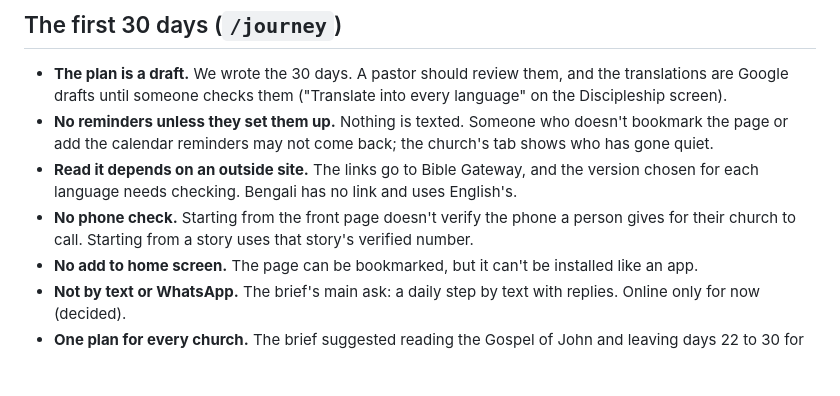
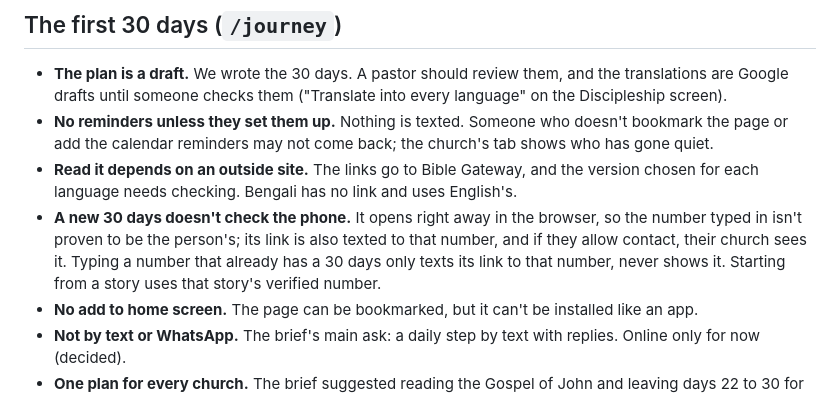
Before and after one commit to mwarrick/btw, a Markdown page: docs/gaps.md, the part around the change. Rendered like a GitHub page; blank space fills up the shorter version.

Commit message:
gaps: describe the 30 days' phone check as it is
A new 30 days opens in the browser at once, so its phone isn't proven;
only a number that already has one gets its link by text instead.

Co-Authored-By: Claude Opus 5.5 <noreply@anthropic.com>
Claude-Session: https://claude.ai/code/session_01XscEewCF6fqFJ5kij9megX

```diff
--- a/docs/gaps.md
+++ b/docs/gaps.md
@@ -48,7 +48,7 @@ Protected since 2026-10-24 (`lib/web-guard.js`): the phone is confirmed with a t
 - **The plan is a draft.** We wrote the 30 days. A pastor should review them, and the translations are Google drafts until someone checks them ("Translate into every language" on the Discipleship screen).
 - **No reminders unless they set them up.** Nothing is texted. Someone who doesn't bookmark the page or add the calendar reminders may not come back; the church's tab shows who has gone quiet.
 - **Read it depends on an outside site.** The links go to Bible Gateway, and the version chosen for each language needs checking. Bengali has no link and uses English's.
-- **No phone check.** Starting from the front page doesn't verify the phone a person gives for their church to call. Starting from a story uses that story's verified number.
+- **A new 30 days doesn't check the phone.** It opens right away in the browser, so the number typed in isn't proven to be the person's; its link is also texted to that number, and if they allow contact, their church sees it. Typing a number that already has a 30 days only texts its link to that number, never shows it. Starting from a story uses that story's verified number.
 - **No add to home screen.** The page can be bookmarked, but it can't be installed like an app.
 - **Not by text or WhatsApp.** The brief's main ask: a daily step by text with replies. Online only for now (decided).
 - **One plan for every church.** The brief suggested reading the Gospel of John and leaving days 22 to 30 for each church to write. We wrote all 30 days ourselves instead (first lessons, Mark, Acts 2 and the church, living it out), so every church gets the same plan. A church can't add or change days; it can only post the weekly note shown on top of each day. The days are edited by the team on /admin's Discipleship screen.
```
